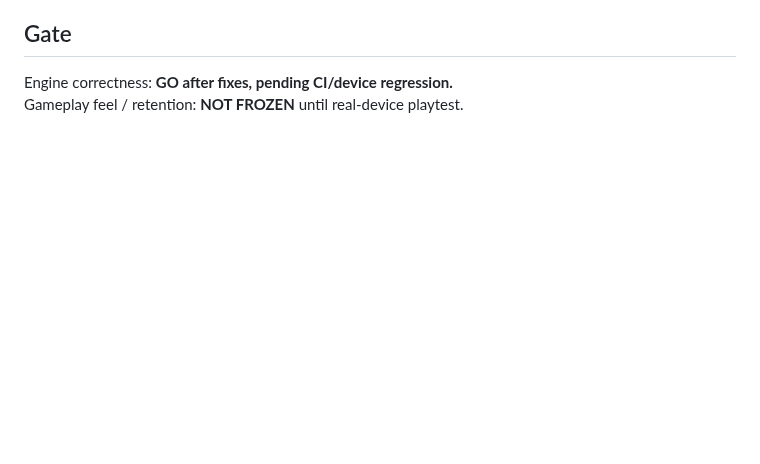
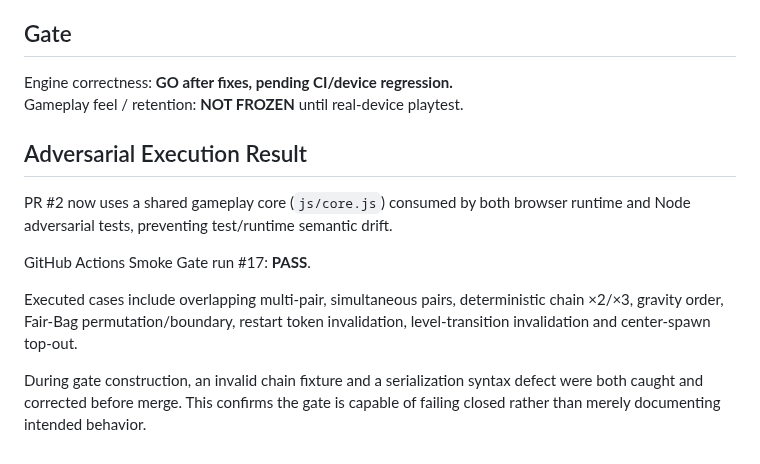
Before and after one commit to wiztechid/ten-drop, a Markdown page: docs/DEEP-GAMEPLAY-QC-V0.3.md, the part around the change. GitHub-like rendering; blank space fills up the shorter version.

Commit message:
docs: record executable adversarial QC result

```diff
--- a/docs/DEEP-GAMEPLAY-QC-V0.3.md
+++ b/docs/DEEP-GAMEPLAY-QC-V0.3.md
@@ -73,3 +73,14 @@ These cannot be settled by source-level correctness alone:
 
 Engine correctness: **GO after fixes, pending CI/device regression.**
 Gameplay feel / retention: **NOT FROZEN** until real-device playtest.
+
+
+## Adversarial Execution Result
+
+PR #2 now uses a shared gameplay core (`js/core.js`) consumed by both browser runtime and Node adversarial tests, preventing test/runtime semantic drift.
+
+GitHub Actions Smoke Gate run #17: **PASS**.
+
+Executed cases include overlapping multi-pair, simultaneous pairs, deterministic chain ×2/×3, gravity order, Fair-Bag permutation/boundary, restart token invalidation, level-transition invalidation and center-spawn top-out.
+
+During gate construction, an invalid chain fixture and a serialization syntax defect were both caught and corrected before merge. This confirms the gate is capable of failing closed rather than merely documenting intended behavior.
```
